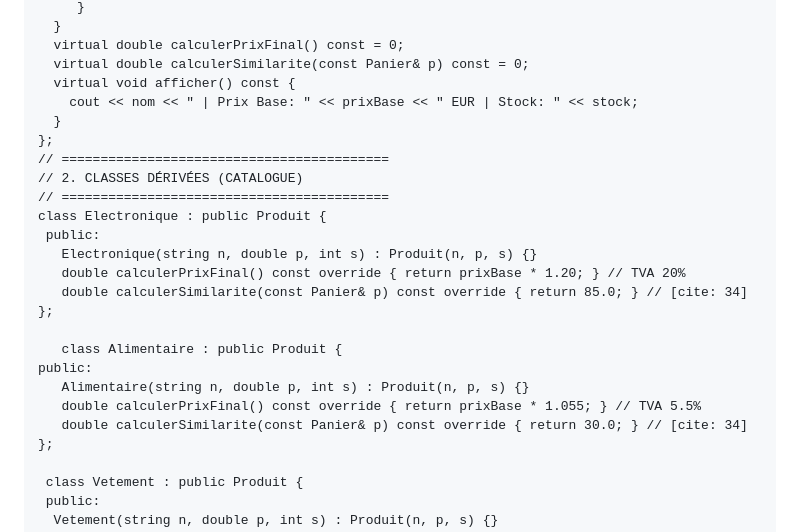
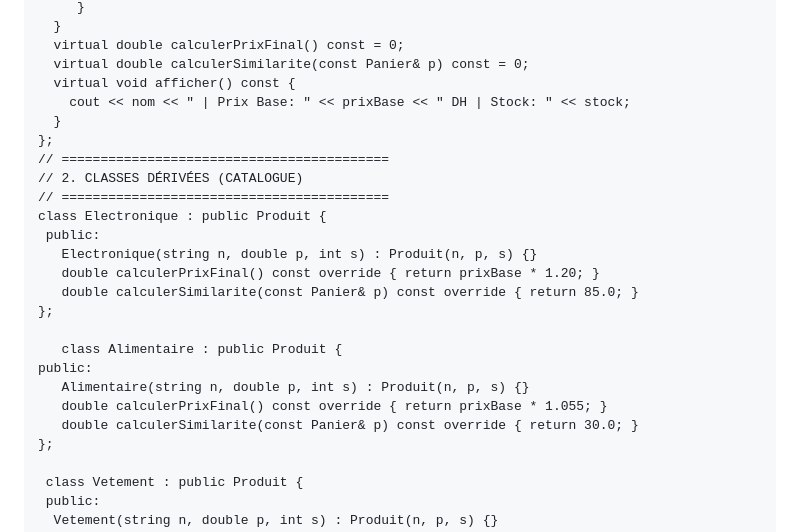
Before and after one commit to atomicu074-a11y/desktop-tutorial, a Markdown page: README.md, the part around the change. Rendered like a GitHub page.

Commit message:
Update currency from EUR to DH in README

```diff
--- a/README.md
+++ b/README.md
@@ -32,7 +32,7 @@
       virtual double calculerPrixFinal() const = 0;
       virtual double calculerSimilarite(const Panier& p) const = 0;
       virtual void afficher() const {
-        cout << nom << " | Prix Base: " << prixBase << " EUR | Stock: " << stock;
+        cout << nom << " | Prix Base: " << prixBase << " DH | Stock: " << stock;
       }
     };
     // ==========================================
@@ -41,15 +41,15 @@
     class Electronique : public Produit {
      public:
        Electronique(string n, double p, int s) : Produit(n, p, s) {}
-       double calculerPrixFinal() const override { return prixBase * 1.20; } // TVA 20%
-       double calculerSimilarite(const Panier& p) const override { return 85.0; } // [cite: 34]
+       double calculerPrixFinal() const override { return prixBase * 1.20; }
+       double calculerSimilarite(const Panier& p) const override { return 85.0; }
     };
 
        class Alimentaire : public Produit {
     public:
        Alimentaire(string n, double p, int s) : Produit(n, p, s) {}
-       double calculerPrixFinal() const override { return prixBase * 1.055; } // TVA 5.5%
-       double calculerSimilarite(const Panier& p) const override { return 30.0; } // [cite: 34]
+       double calculerPrixFinal() const override { return prixBase * 1.055; }
+       double calculerSimilarite(const Panier& p) const override { return 30.0; }
     };
 
      class Vetement : public Produit {
```
